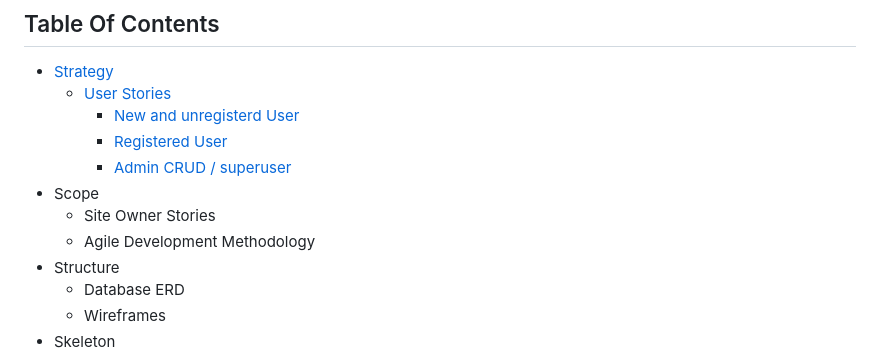
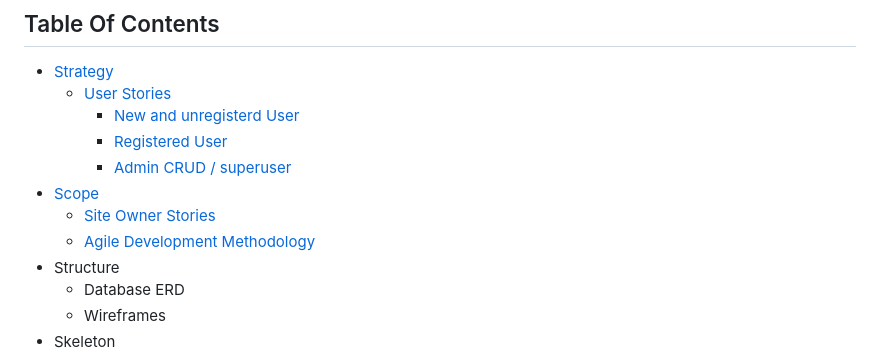
Before and after one commit to Dania2021/world-of-recipes, a Markdown page: README.md, the part around the change printed below. Drawn GitHub-style.

```diff
--- a/README.md
+++ b/README.md
@@ -14,9 +14,9 @@ Live Site:
       * [New and unregisterd User](#new-and-unregistered-user)
       * [Registered User](#registered-user)
       * [Admin CRUD / superuser](#admin-crudsuperuser)
- * Scope
-    * Site Owner Stories
-    * Agile Development Methodology
+ * [Scope](#scope)
+    * [Site Owner Stories](#site-owner-stories)
+    * [Agile Development Methodology](#agile-development-methodology)
  * Structure
     * Database ERD
     * Wireframes
```
Also changed, not shown: other parts of README.md (+20 -0 lines), readme_docs/us-image.png (added), readme_docs/us-stories-end.png (added).
